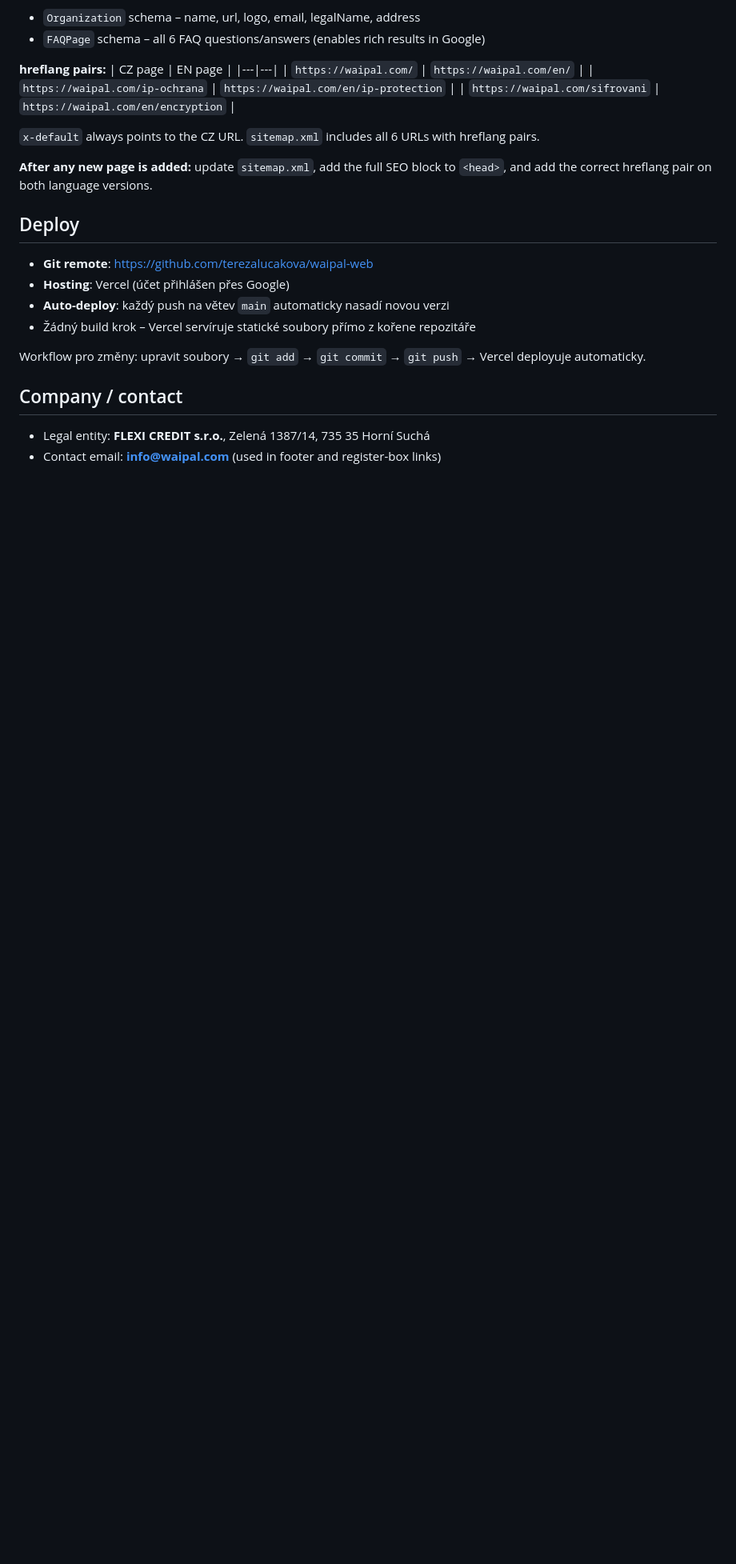
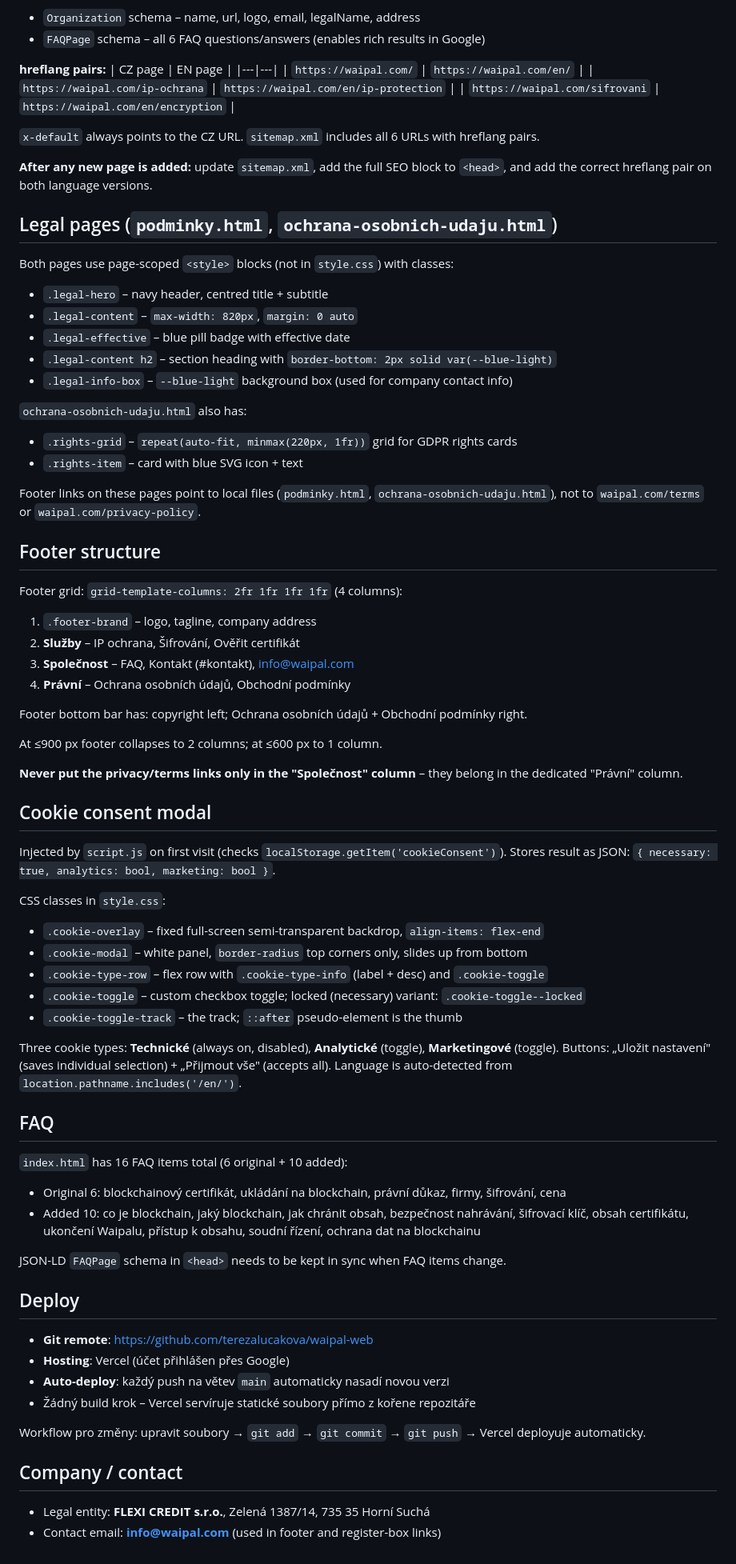
Before and after one commit to terezalucakova/waipal-web, a Markdown page: CLAUDE.md, the part around one of its changes. Shown at 80% size. Drawn GitHub-style; blank space fills up the shorter version.

Commit message:
Update CLAUDE.md: document new pages, SVG icons, footer, cookie modal, FAQ
Co-Authored-By: Claude Sonnet 4.6 <noreply@anthropic.com>

```diff
--- a/CLAUDE.md
+++ b/CLAUDE.md
@@ -282,6 +305,58 @@ All 6 pages have a full SEO `<head>` block inserted after `<link rel="stylesheet
 
 **After any new page is added:** update `sitemap.xml`, add the full SEO block to `<head>`, and add the correct hreflang pair on both language versions.
 
+## Legal pages (`podminky.html`, `ochrana-osobnich-udaju.html`)
+
+Both pages use page-scoped `<style>` blocks (not in `style.css`) with classes:
+- `.legal-hero` – navy header, centred title + subtitle
+- `.legal-content` – `max-width: 820px`, `margin: 0 auto`
+- `.legal-effective` – blue pill badge with effective date
+- `.legal-content h2` – section heading with `border-bottom: 2px solid var(--blue-light)`
+- `.legal-info-box` – `--blue-light` background box (used for company contact info)
+
+`ochrana-osobnich-udaju.html` also has:
+- `.rights-grid` – `repeat(auto-fit, minmax(220px, 1fr))` grid for GDPR rights cards
+- `.rights-item` – card with blue SVG icon + text
+
+Footer links on these pages point to local files (`podminky.html`, `ochrana-osobnich-udaju.html`), not to `waipal.com/terms` or `waipal.com/privacy-policy`.
+
+## Footer structure
+
+Footer grid: `grid-template-columns: 2fr 1fr 1fr 1fr` (4 columns):
+1. `.footer-brand` – logo, tagline, company address
+2. **Služby** – IP ochrana, Šifrování, Ověřit certifikát
+3. **Společnost** – FAQ, Kontakt (#kontakt), info@waipal.com
+4. **Právní** – Ochrana osobních údajů, Obchodní podmínky
+
+Footer bottom bar has: copyright left; Ochrana osobních údajů + Obchodní podmínky right.
+
+At ≤900 px footer collapses to 2 columns; at ≤600 px to 1 column.
+
+**Never put the privacy/terms links only in the "Společnost" column** – they belong in the dedicated "Právní" column.
+
+## Cookie consent modal
+
+Injected by `script.js` on first visit (checks `localStorage.getItem('cookieConsent')`). Stores result as JSON: `{ necessary: true, analytics: bool, marketing: bool }`.
+
+CSS classes in `style.css`:
+- `.cookie-overlay` – fixed full-screen semi-transparent backdrop, `align-items: flex-end`
+- `.cookie-modal` – white panel, `border-radius` top corners only, slides up from bottom
+- `.cookie-type-row` – flex row with `.cookie-type-info` (label + desc) and `.cookie-toggle`
+- `.cookie-toggle` – custom checkbox toggle; locked (necessary) variant: `.cookie-toggle--locked`
+- `.cookie-toggle-track` – the track; `::after` pseudo-element is the thumb
+
+Three cookie types: **Technické** (always on, disabled), **Analytické** (toggle), **Marketingové** (toggle).
+Buttons: „Uložit nastavení" (saves individual selection) + „Přijmout vše" (accepts all).
+Language is auto-detected from `location.pathname.includes('/en/')`.
+
+## FAQ
+
+`index.html` has 16 FAQ items total (6 original + 10 added):
+- Original 6: blockchainový certifikát, ukládání na blockchain, právní důkaz, firmy, šifrování, cena
+- Added 10: co je blockchain, jaký blockchain, jak chránit obsah, bezpečnost nahrávání, šifrovací klíč, obsah certifikátu, ukončení Waipalu, přístup k obsahu, soudní řízení, ochrana dat na blockchainu
+
+JSON-LD `FAQPage` schema in `<head>` needs to be kept in sync when FAQ items change.
+
 ## Deploy
 
 - **Git remote**: https://github.com/terezalucakova/waipal-web
```
Also changed, not shown: other parts of CLAUDE.md (+27 -4 lines).
